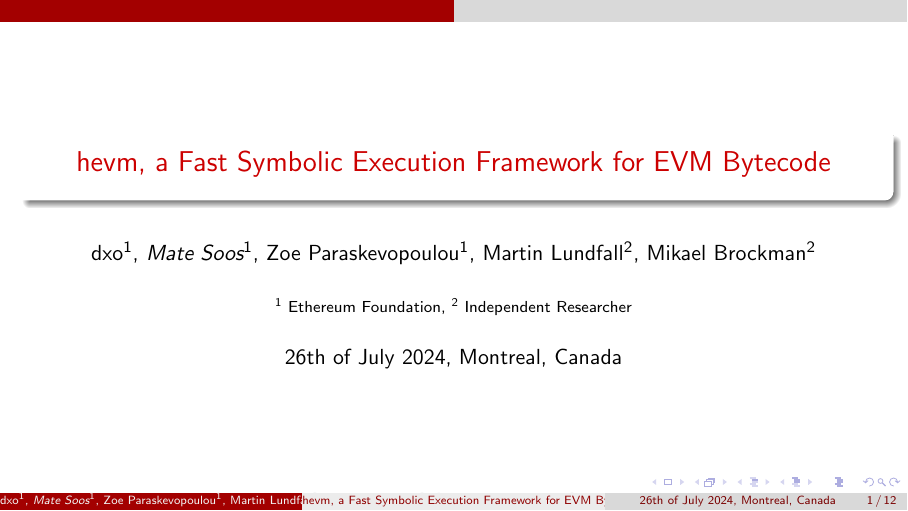
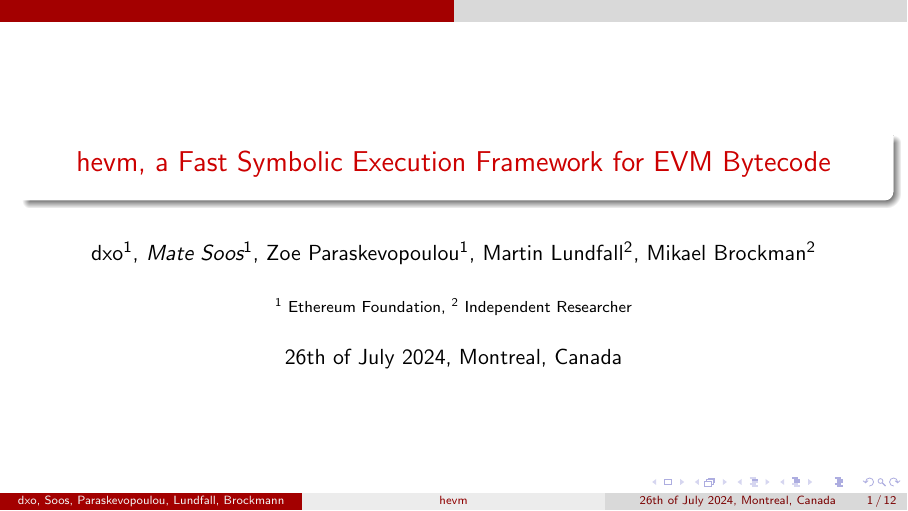
Before and after one commit to msooseth/hevm-presentation, LaTeX slides (presentation.tex): page 1 of 12. Compiled offline with pdfLaTeX.

Commit message:
Better slides

```diff
--- a/presentation.tex
+++ b/presentation.tex
@@ -21,9 +21,9 @@
 
 
 
-\title{hevm, a Fast Symbolic Execution Framework for EVM Bytecode}
-\author{dxo$^{1}$, \emph{Mate Soos$^{1}$}, Zoe Paraskevopoulou$^{1}$, Martin Lundfall$^{2}$, Mikael Brockman$^{2}$}
-\institute{$^{1}$ Ethereum Foundation, $^{2}$ Independent Researcher}
+\title[hevm]{hevm, a Fast Symbolic Execution Framework for EVM Bytecode}
+\author[dxo, Soos, Paraskevopoulou, Lundfall, Brockmann]{dxo$^{1}$, \emph{Mate Soos$^{1}$}, Zoe Paraskevopoulou$^{1}$, Martin Lundfall$^{2}$, Mikael Brockman$^{2}$}
+\institute[]{$^{1}$ Ethereum Foundation, $^{2}$ Independent Researcher}
 \date{26th of July 2024, Montreal, Canada}
 %\logo{sdfsdaf}
 
```
